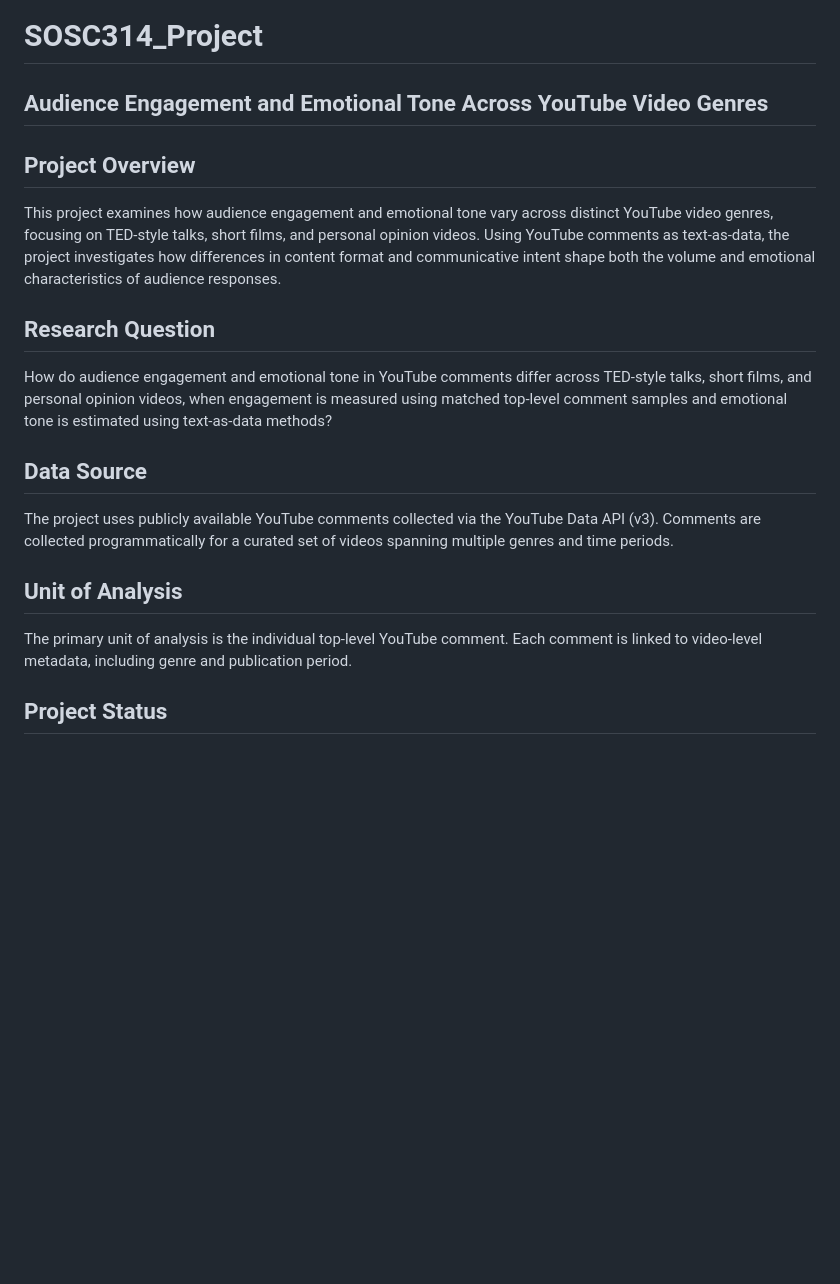
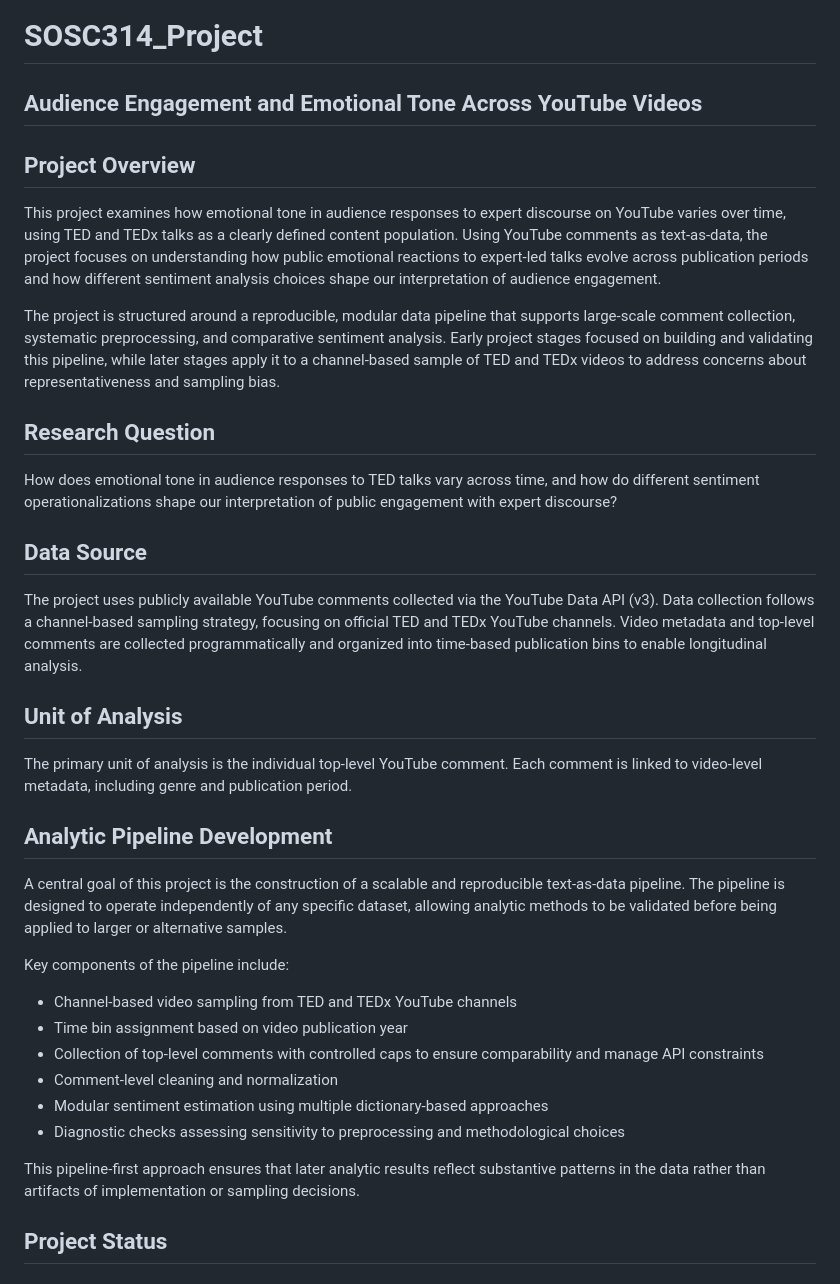
Before and after one commit to mustafayubk/SOSC314_Project, a Markdown page: README.md, the part around one of its changes. GitHub-like rendering; blank space fills up the shorter version.

```diff
--- a/README.md
+++ b/README.md
@@ -1,17 +1,32 @@
 # SOSC314_Project
-## Audience Engagement and Emotional Tone Across YouTube Video Genres
+## Audience Engagement and Emotional Tone Across YouTube Videos
 
 ## Project Overview
-This project examines how audience engagement and emotional tone vary across distinct YouTube video genres, focusing on TED-style talks, short films, and personal opinion videos. Using YouTube comments as text-as-data, the project investigates how differences in content format and communicative intent shape both the volume and emotional characteristics of audience responses.
+This project examines how emotional tone in audience responses to expert discourse on YouTube varies over time, using TED and TEDx talks as a clearly defined content population. Using YouTube comments as text-as-data, the project focuses on understanding how public emotional reactions to expert-led talks evolve across publication periods and how different sentiment analysis choices shape our interpretation of audience engagement.
+
+The project is structured around a reproducible, modular data pipeline that supports large-scale comment collection, systematic preprocessing, and comparative sentiment analysis. Early project stages focused on building and validating this pipeline, while later stages apply it to a channel-based sample of TED and TEDx videos to address concerns about representativeness and sampling bias.
 
 ## Research Question
-How do audience engagement and emotional tone in YouTube comments differ across TED-style talks, short films, and personal opinion videos, when engagement is measured using matched top-level comment samples and emotional tone is estimated using text-as-data methods?
+How does emotional tone in audience responses to TED talks vary across time, and how do different sentiment operationalizations shape our interpretation of public engagement with expert discourse?
 
 ## Data Source
-The project uses publicly available YouTube comments collected via the YouTube Data API (v3). Comments are collected programmatically for a curated set of videos spanning multiple genres and time periods.
+The project uses publicly available YouTube comments collected via the YouTube Data API (v3). Data collection follows a channel-based sampling strategy, focusing on official TED and TEDx YouTube channels. Video metadata and top-level comments are collected programmatically and organized into time-based publication bins to enable longitudinal analysis.
 
 ## Unit of Analysis
 The primary unit of analysis is the individual top-level YouTube comment. Each comment is linked to video-level metadata, including genre and publication period.
+
+## Analytic Pipeline Development
+A central goal of this project is the construction of a scalable and reproducible text-as-data pipeline. The pipeline is designed to operate independently of any specific dataset, allowing analytic methods to be validated before being applied to larger or alternative samples.
+
+Key components of the pipeline include:
+- Channel-based video sampling from TED and TEDx YouTube channels
+- Time bin assignment based on video publication year
+- Collection of top-level comments with controlled caps to ensure comparability and manage API constraints
+- Comment-level cleaning and normalization
+- Modular sentiment estimation using multiple dictionary-based approaches
+- Diagnostic checks assessing sensitivity to preprocessing and methodological choices
+
+This pipeline-first approach ensures that later analytic results reflect substantive patterns in the data rather than artifacts of implementation or sampling decisions.
 
 ## Project Status
 
```
Also changed, not shown: other parts of README.md (+9 -33 lines).
